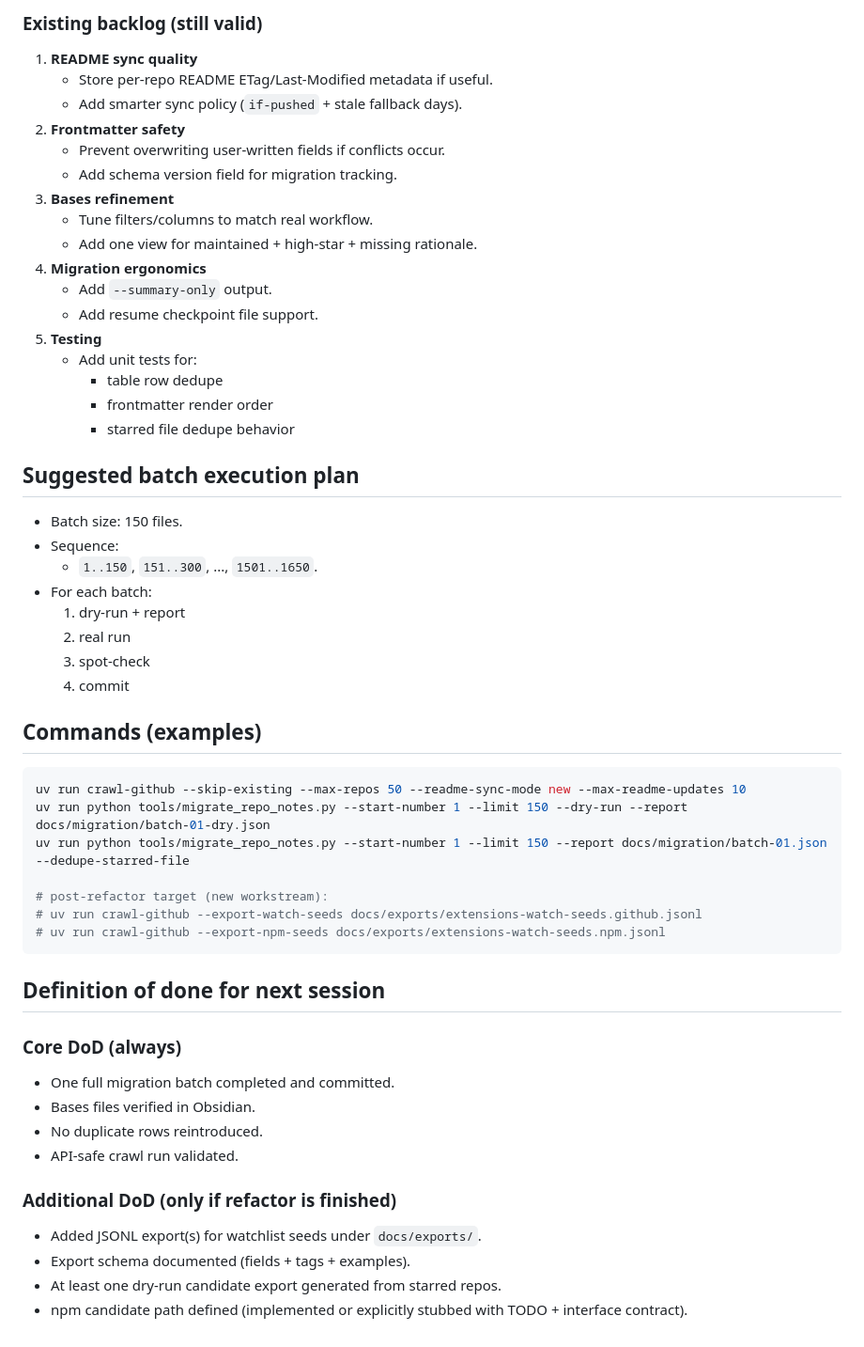
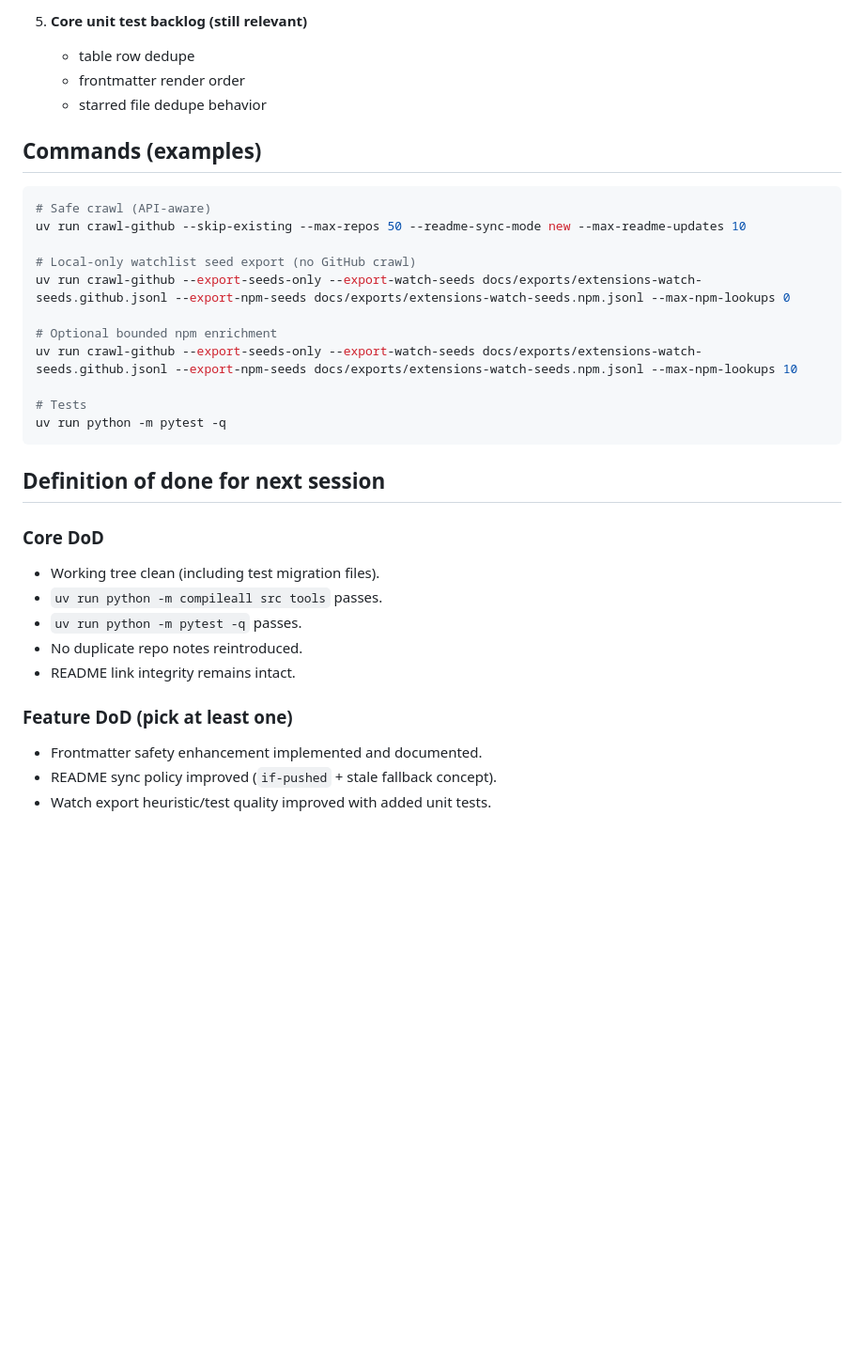
Before and after one commit to lightningRalf/CrawlGitHub, a Markdown page: next-session-prompt.md, the part around one of its changes. Shown at 94% size. Drawn GitHub-style; blank space fills up the shorter version.

````diff
--- a/next-session-prompt.md
+++ b/next-session-prompt.md
@@ -94,58 +95,36 @@ Deliverables in this repo:
-### Existing backlog (still valid)
-
-1. **README sync quality**
-   - Store per-repo README ETag/Last-Modified metadata if useful.
-   - Add smarter sync policy (`if-pushed` + stale fallback days).
-2. **Frontmatter safety**
-   - Prevent overwriting user-written fields if conflicts occur.
-   - Add schema version field for migration tracking.
-3. **Bases refinement**
-   - Tune filters/columns to match real workflow.
-   - Add one view for maintained + high-star + missing rationale.
-4. **Migration ergonomics**
-   - Add `--summary-only` output.
-   - Add resume checkpoint file support.
-5. **Testing**
-   - Add unit tests for:
-     - table row dedupe
-     - frontmatter render order
-     - starred file dedupe behavior
-
-## Suggested batch execution plan
-
-- Batch size: 150 files.
-- Sequence:
-  - `1..150`, `151..300`, ..., `1501..1650`.
-- For each batch:
-  1. dry-run + report
-  2. real run
-  3. spot-check
-  4. commit
+5. **Core unit test backlog (still relevant)**
+   - table row dedupe
+   - frontmatter render order
+   - starred file dedupe behavior
 
 ## Commands (examples)
 
 ```sh
+# Safe crawl (API-aware)
 uv run crawl-github --skip-existing --max-repos 50 --readme-sync-mode new --max-readme-updates 10
-uv run python tools/migrate_repo_notes.py --start-number 1 --limit 150 --dry-run --report docs/migration/batch-01-dry.json
-uv run python tools/migrate_repo_notes.py --start-number 1 --limit 150 --report docs/migration/batch-01.json --dedupe-starred-file
 
-# post-refactor target (new workstream):
-# uv run crawl-github --export-watch-seeds docs/exports/extensions-watch-seeds.github.jsonl
-# uv run crawl-github --export-npm-seeds docs/exports/extensions-watch-seeds.npm.jsonl
+# Local-only watchlist seed export (no GitHub crawl)
+uv run crawl-github --export-seeds-only --export-watch-seeds docs/exports/extensions-watch-seeds.github.jsonl --export-npm-seeds docs/exports/extensions-watch-seeds.npm.jsonl --max-npm-lookups 0
+
+# Optional bounded npm enrichment
+uv run crawl-github --export-seeds-only --export-watch-seeds docs/exports/extensions-watch-seeds.github.jsonl --export-npm-seeds docs/exports/extensions-watch-seeds.npm.jsonl --max-npm-lookups 10
+
+# Tests
+uv run python -m pytest -q
 ```
 
 ## Definition of done for next session
 
-### Core DoD (always)
+### Core DoD
 
-- One full migration batch completed and committed.
-- Bases files verified in Obsidian.
-- No duplicate rows reintroduced.
-- API-safe crawl run validated.
+- Working tree clean (including test migration files).
+- `uv run python -m compileall src tools` passes.
+- `uv run python -m pytest -q` passes.
+- No duplicate repo notes reintroduced.
+- README link integrity remains intact.
 
-### Additional DoD (only if refactor is finished)
+### Feature DoD (pick at least one)
 
-- Added JSONL export(s) for watchlist seeds under `docs/exports/`.
-- Export schema documented (fields + tags + examples).
-- At least one dry-run candidate export generated from starred repos.
-- npm candidate path defined (implemented or explicitly stubbed with TODO + interface contract).
+- Frontmatter safety enhancement implemented and documented.
+- README sync policy improved (`if-pushed` + stale fallback concept).
+- Watch export heuristic/test quality improved with added unit tests.
````
Also changed, not shown: other parts of next-session-prompt.md (+71 -70 lines).
